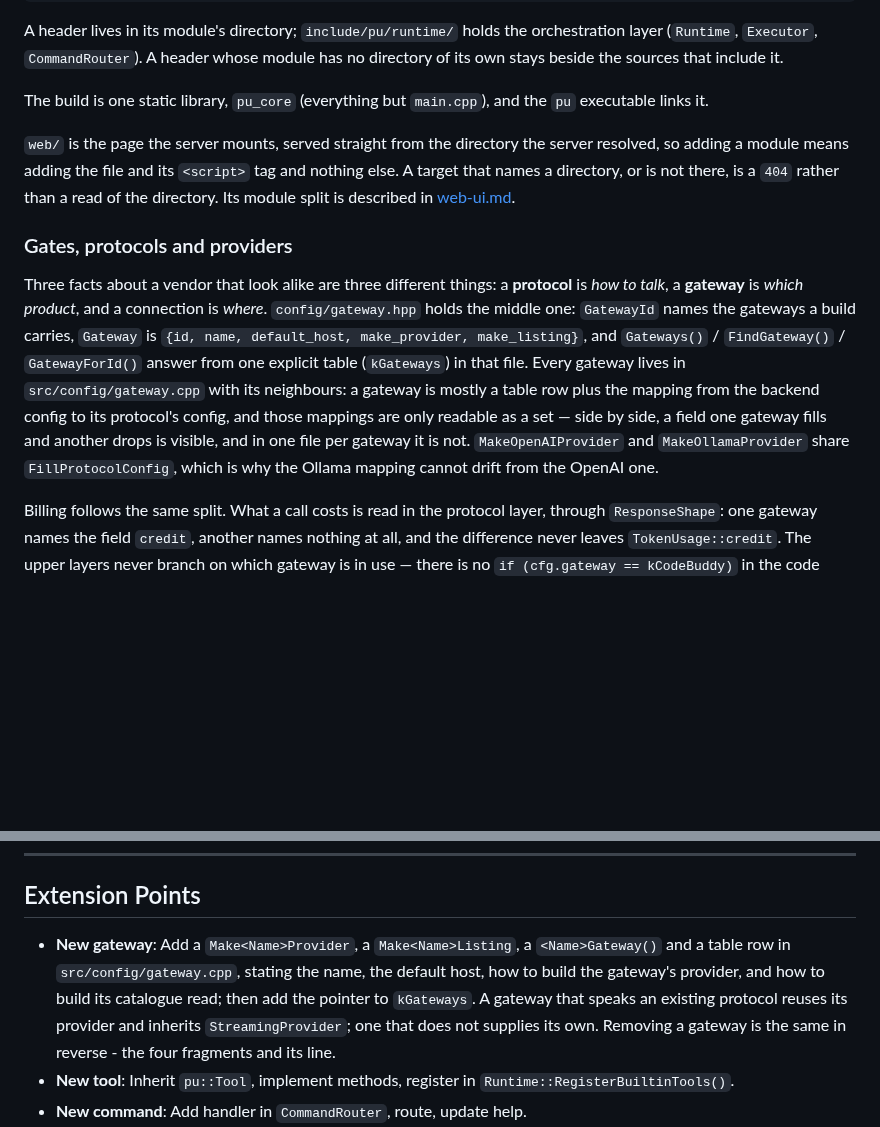
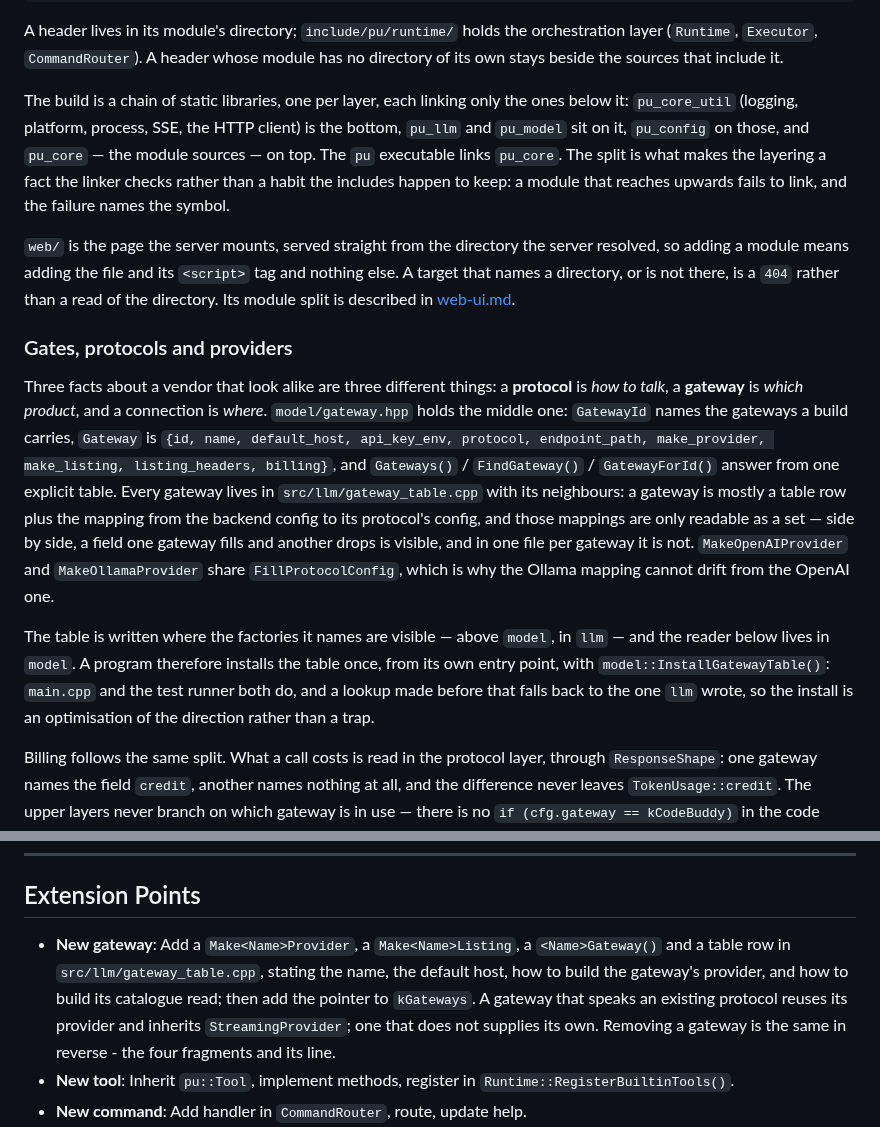
Before and after one commit to Oblivichrash/pu-cli, a Markdown page: docs/ARCHITECTURE.md, 2 parts joined by grey strips. Rendered like a GitHub page; blank space fills up the shorter version.

Commit message:
docs: describe the build as the layers it is now in
- Replace the "one static library" claim with the chain
  `pu_core_util` → `pu_llm`/`pu_model` → `pu_config` → `pu_core`
- Name `model/gateway.hpp` as where a gateway is declared and
  `src/llm/gateway_table.cpp` as where the rows are written
- State the `InstallGatewayTable()` entry-point step, which is what lets a
  reader below `llm` find a table at all

```diff
--- a/docs/ARCHITECTURE.md
+++ b/docs/ARCHITECTURE.md
@@ -531,8 +531,12 @@ A header lives in its module's directory; `include/pu/runtime/` holds the
 orchestration layer (`Runtime`, `Executor`, `CommandRouter`). A header whose
 module has no directory of its own stays beside the sources that include it.
 
-The build is one static library, `pu_core` (everything but `main.cpp`), and the
-`pu` executable links it.
+The build is a chain of static libraries, one per layer, each linking only the ones below it:
+`pu_core_util` (logging, platform, process, SSE, the HTTP client) is the bottom, `pu_llm` and
+`pu_model` sit on it, `pu_config` on those, and `pu_core` — the module sources — on top. The
+`pu` executable links `pu_core`. The split is what makes the layering a fact the linker
+checks rather than a habit the includes happen to keep: a module that reaches upwards fails
+to link, and the failure names the symbol.
 
 `web/` is the page the server mounts, served straight from the directory the server resolved,
 so adding a module means adding the file and its `<script>` tag and nothing else. A target that
@@ -542,15 +546,22 @@ split is described in [web-ui.md](web-ui.md).
 ### Gates, protocols and providers
 
 Three facts about a vendor that look alike are three different things: a **protocol** is
-*how to talk*, a **gateway** is *which product*, and a connection is *where*. `config/gateway.hpp`
+*how to talk*, a **gateway** is *which product*, and a connection is *where*. `model/gateway.hpp`
 holds the middle one: `GatewayId` names the gateways a build carries, `Gateway` is
-`{id, name, default_host, make_provider, make_listing}`, and `Gateways()` / `FindGateway()`
-/ `GatewayForId()` answer from one explicit table (`kGateways`) in that file. Every gateway
-lives in `src/config/gateway.cpp` with its neighbours: a gateway is mostly a table row plus
+`{id, name, default_host, api_key_env, protocol, endpoint_path, make_provider, make_listing,
+listing_headers, billing}`, and `Gateways()` / `FindGateway()`
+/ `GatewayForId()` answer from one explicit table. Every gateway
+lives in `src/llm/gateway_table.cpp` with its neighbours: a gateway is mostly a table row plus
 the mapping from the backend config to its protocol's config, and those mappings are only
 readable as a set — side by side, a field one gateway fills and another drops is visible, and
 in one file per gateway it is not. `MakeOpenAIProvider` and `MakeOllamaProvider` share
 `FillProtocolConfig`, which is why the Ollama mapping cannot drift from the OpenAI one.
+
+The table is written where the factories it names are visible — above `model`, in `llm` — and
+the reader below lives in `model`. A program therefore installs the table once, from its own
+entry point, with `model::InstallGatewayTable()`: `main.cpp` and the test runner both do, and
+a lookup made before that falls back to the one `llm` wrote, so the install is an
+optimisation of the direction rather than a trap.
 
 Billing follows the same split. What a call costs is read in the protocol layer, through
 `ResponseShape`: one gateway names the field `credit`, another names nothing at all, and the
@@ -591,7 +602,7 @@ that pulled the whole transport layer into any header naming a `Tool`.
 
 ## Extension Points
 
-- **New gateway**: Add a `Make<Name>Provider`, a `Make<Name>Listing`, a `<Name>Gateway()` and a table row in `src/config/gateway.cpp`, stating the name, the default host, how to build the gateway's provider, and how to build its catalogue read; then add the pointer to `kGateways`. A gateway that speaks an existing protocol reuses its provider and inherits `StreamingProvider`; one that does not supplies its own. Removing a gateway is the same in reverse - the four fragments and its line.
+- **New gateway**: Add a `Make<Name>Provider`, a `Make<Name>Listing`, a `<Name>Gateway()` and a table row in `src/llm/gateway_table.cpp`, stating the name, the default host, how to build the gateway's provider, and how to build its catalogue read; then add the pointer to `kGateways`. A gateway that speaks an existing protocol reuses its provider and inherits `StreamingProvider`; one that does not supplies its own. Removing a gateway is the same in reverse - the four fragments and its line.
 - **New tool**: Inherit `pu::Tool`, implement methods, register in `Runtime::RegisterBuiltinTools()`.
 - **New command**: Add handler in `CommandRouter`, route, update help.
 - **External tool (no C++)**: Add an `mcp_servers` entry to `agents.json` — tools are discovered automatically when the agent becomes active.
```
